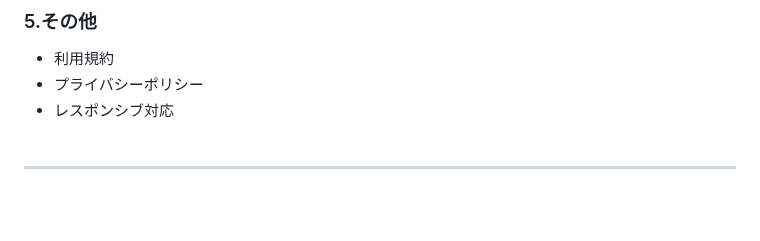
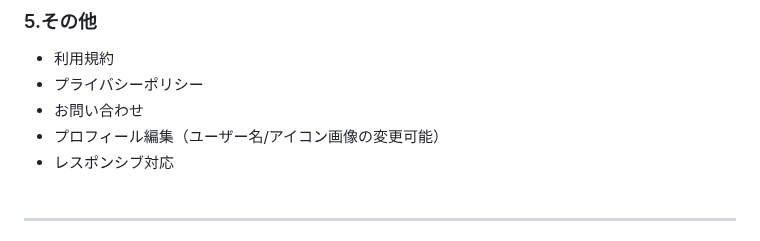
Before and after one commit to Jeep0926/VoiceBloom.dev, a Markdown page: README.md, the part around the change. GitHub-like rendering; blank space fills up the shorter version.

Commit message:
add:機能候補に「お問い合わせ」と「プロフィール編集」を追加

```diff
--- a/README.md
+++ b/README.md
@@ -271,6 +271,8 @@
 ### 5.その他
   - 利用規約
   - プライバシーポリシー
+  - お問い合わせ
+  - プロフィール編集（ユーザー名/アイコン画像の変更可能）
   - レスポンシブ対応
 <br><br>
 
```
